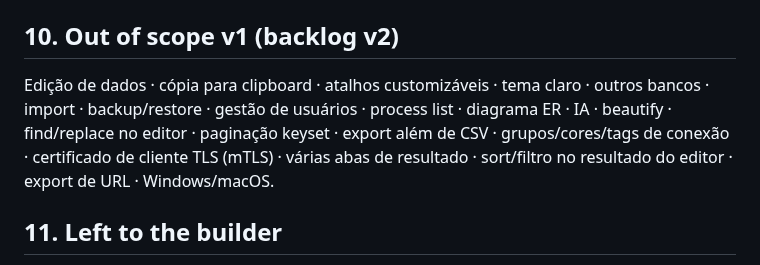
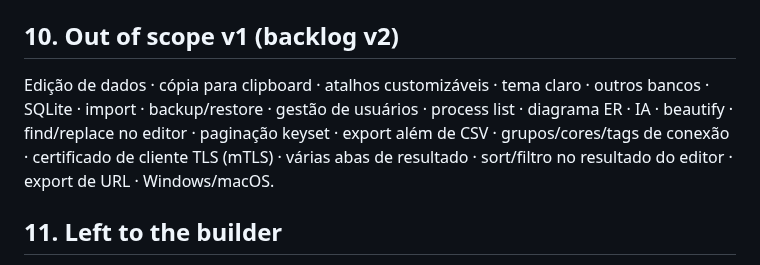
Before and after one commit to Desbravando-Rust/cRustDB, a Markdown page: docs/specs/2026-10-17-crustdb-spec.md, the part around the change. Drawn GitHub-style.

```diff
--- a/docs/specs/2026-10-17-crustdb-spec.md
+++ b/docs/specs/2026-10-17-crustdb-spec.md
@@ -372,7 +372,7 @@ Teto conhecido: o grid não virtualiza colunas; tabelas com mais de 200 colunas
 `cargo fmt --all --check` · `cargo clippy --workspace --all-targets -- -D warnings` · `cargo test --workspace` · integração com Docker (matriz completa no CI) · `cargo llvm-cov` com piso de linhas: core ≥ 90%, drivers ≥ 70%, `crustdb-app/src/state` ≥ 70% (`ui/` excluído) · `cargo deny check` · `cargo build --release`.
 
 ## 10. Out of scope v1 (backlog v2)
-Edição de dados · cópia para clipboard · atalhos customizáveis · tema claro · outros bancos · import · backup/restore · gestão de usuários · process list · diagrama ER · IA · beautify · find/replace no editor · paginação keyset · export além de CSV · grupos/cores/tags de conexão · certificado de cliente TLS (mTLS) · várias abas de resultado · sort/filtro no resultado do editor · export de URL · Windows/macOS.
+Edição de dados · cópia para clipboard · atalhos customizáveis · tema claro · outros bancos · SQLite · import · backup/restore · gestão de usuários · process list · diagrama ER · IA · beautify · find/replace no editor · paginação keyset · export além de CSV · grupos/cores/tags de conexão · certificado de cliente TLS (mTLS) · várias abas de resultado · sort/filtro no resultado do editor · export de URL · Windows/macOS.
 
 ## 11. Left to the builder
 Nomes internos de tipos e módulos privados; layout fino e espaçamentos; cores exatas do tema escuro; lista de keywords por dialeto; algoritmo de backoff além do especificado; formato do log; script de AppImage (`linuxdeploy` ou equivalente) e dependências de runtime declaradas.
```
Also changed, not shown: README.md (+4 -2 lines), docs/windows.md (added, +79 -0 lines), imgs/logo-transparent.png (added).
